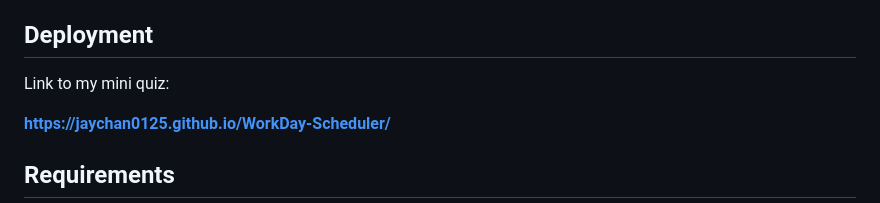
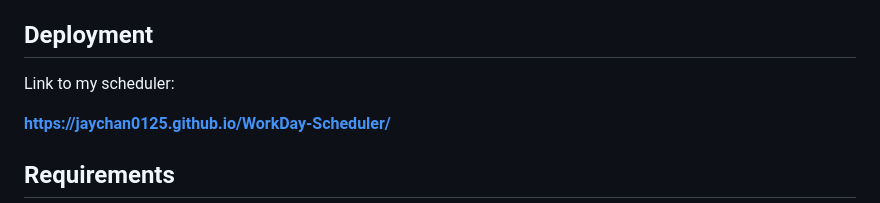
Before and after one commit to jaychan0125/WorkDay-Scheduler, a Markdown page: README.md, the part around the change. GitHub-like rendering.

```diff
--- a/README.md
+++ b/README.md
@@ -20,7 +20,7 @@ I feel like overall this one was pretty straightforward; and given access to lib
 
 ## Deployment
 
-Link to my mini quiz:
+Link to my scheduler:
 
 **https://jaychan0125.github.io/WorkDay-Scheduler/**
 
```
